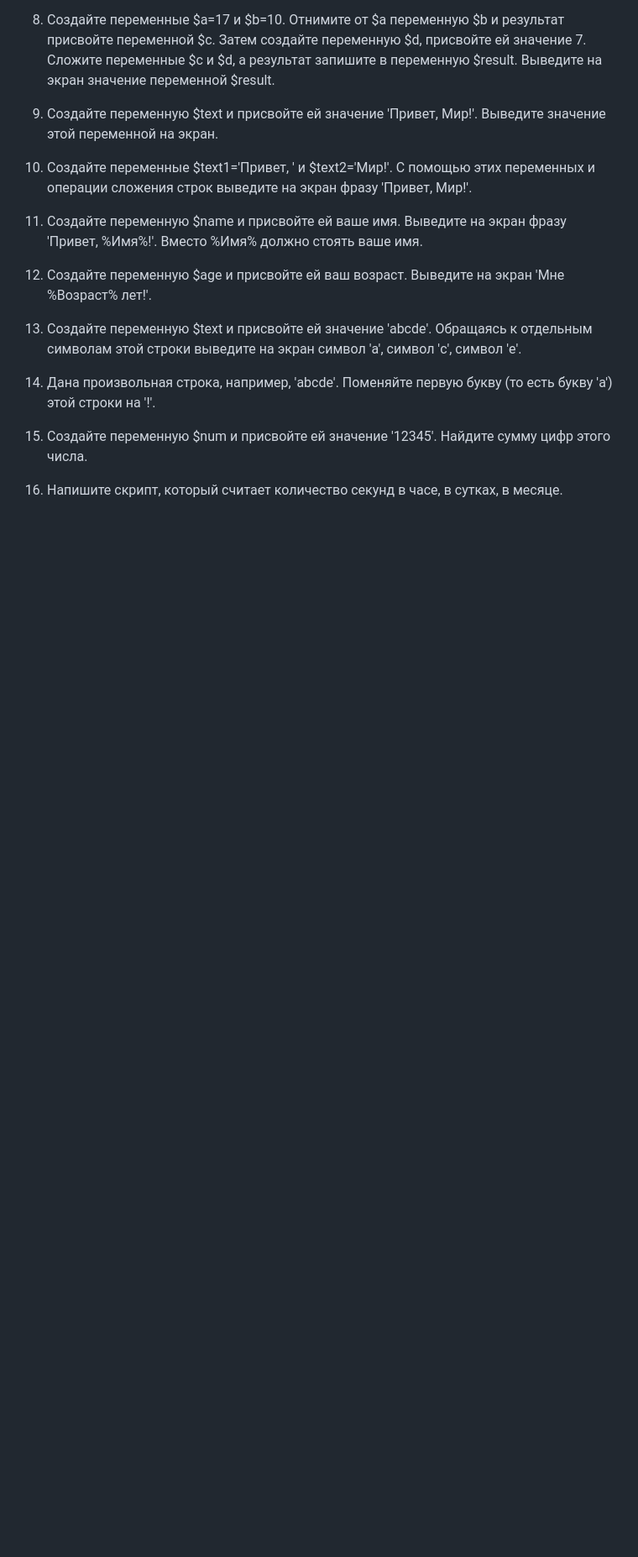
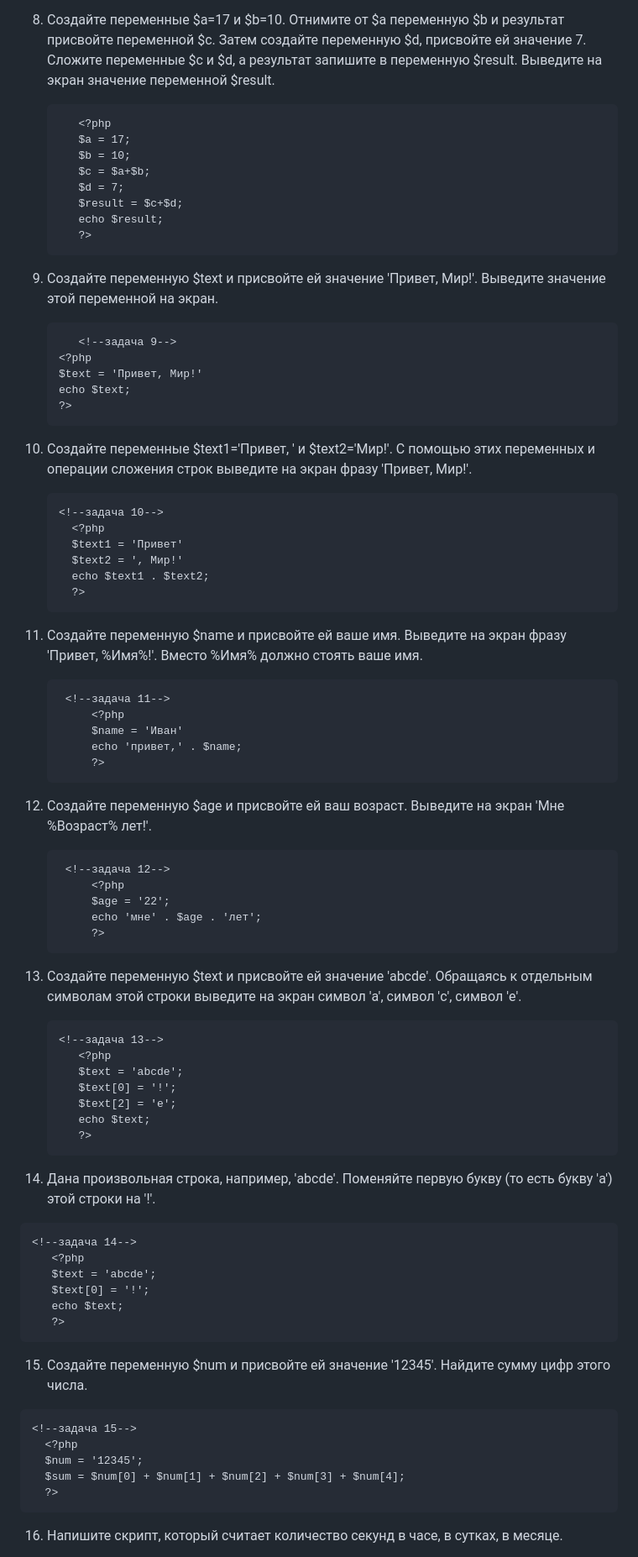
Before and after one commit to Ekvilan/lab11, a Markdown page: README.md, the part around one of its changes. Shown at 84% size. GitHub-like rendering; blank space fills up the shorter version.

```diff
--- a/README.md
+++ b/README.md
@@ -54,9 +118,73 @@
 8.	 Создайте переменные $a=17 и $b=10. Отнимите от $a переменную $b и результат присвойте переменной $c. Затем создайте переменную $d, присвойте ей значение 7. Сложите переменные $c и $d, а результат запишите в переменную $result. Выведите на экран значение переменной $result.
+
+        <!--задача 8-->
+            <?php
+            $a = 17;
+            $b = 10;
+            $c = $a+$b;
+            $d = 7;
+            $result = $c+$d;
+            echo $result;
+            ?>
+
 9.	Создайте переменную $text и присвойте ей значение 'Привет, Мир!'. Выведите значение этой переменной на экран.
+
+           <!--задача 9-->
+        <?php
+        $text = 'Привет, Мир!'
+        echo $text;
+        ?>
+
 10.	 Создайте переменные $text1='Привет, ' и $text2='Мир!'. С помощью этих переменных и операции сложения строк выведите на экран фразу 'Привет, Мир!'.
+
+         <!--задача 10-->
+           <?php
+           $text1 = 'Привет'
+           $text2 = ', Мир!'
+           echo $text1 . $text2;
+           ?>
+
 11.	 Создайте переменную $name и присвойте ей ваше имя. Выведите на экран фразу 'Привет, %Имя%!'. Вместо %Имя% должно стоять ваше имя.
+
+          <!--задача 11-->
+              <?php
+              $name = 'Иван'
+              echo 'привет,' . $name;
+              ?>
+
 12.	 Создайте переменную $age и присвойте ей ваш возраст. Выведите на экран 'Мне %Возраст% лет!'.
+
+          <!--задача 12-->
+              <?php
+              $age = '22';
+              echo 'мне' . $age . 'лет';
+              ?>
+
 13.	Создайте переменную $text и присвойте ей значение 'abcde'. Обращаясь к отдельным символам этой строки выведите на экран символ 'a', символ 'c', символ 'e'.
+
+        <!--задача 13-->
+           <?php
+           $text = 'abcde';
+           $text[0] = '!';
+           $text[2] = 'e';
+           echo $text;
+           ?>
+
 14.	 Дана произвольная строка, например, 'abcde'. Поменяйте первую букву (то есть букву 'a') этой строки на '!'.
+
+    <!--задача 14-->
+       <?php
+       $text = 'abcde';
+       $text[0] = '!';
+       echo $text;
+       ?>
+
 15.	 Создайте переменную $num и присвойте ей значение '12345'. Найдите сумму цифр этого числа.
+
+    <!--задача 15-->
+      <?php
+      $num = '12345';
+      $sum = $num[0] + $num[1] + $num[2] + $num[3] + $num[4];
+      ?>
+
 16.	Напишите скрипт, который считает количество секунд в часе, в сутках, в месяце.
```
Also changed, not shown: other parts of README.md (+121 -0 lines).
